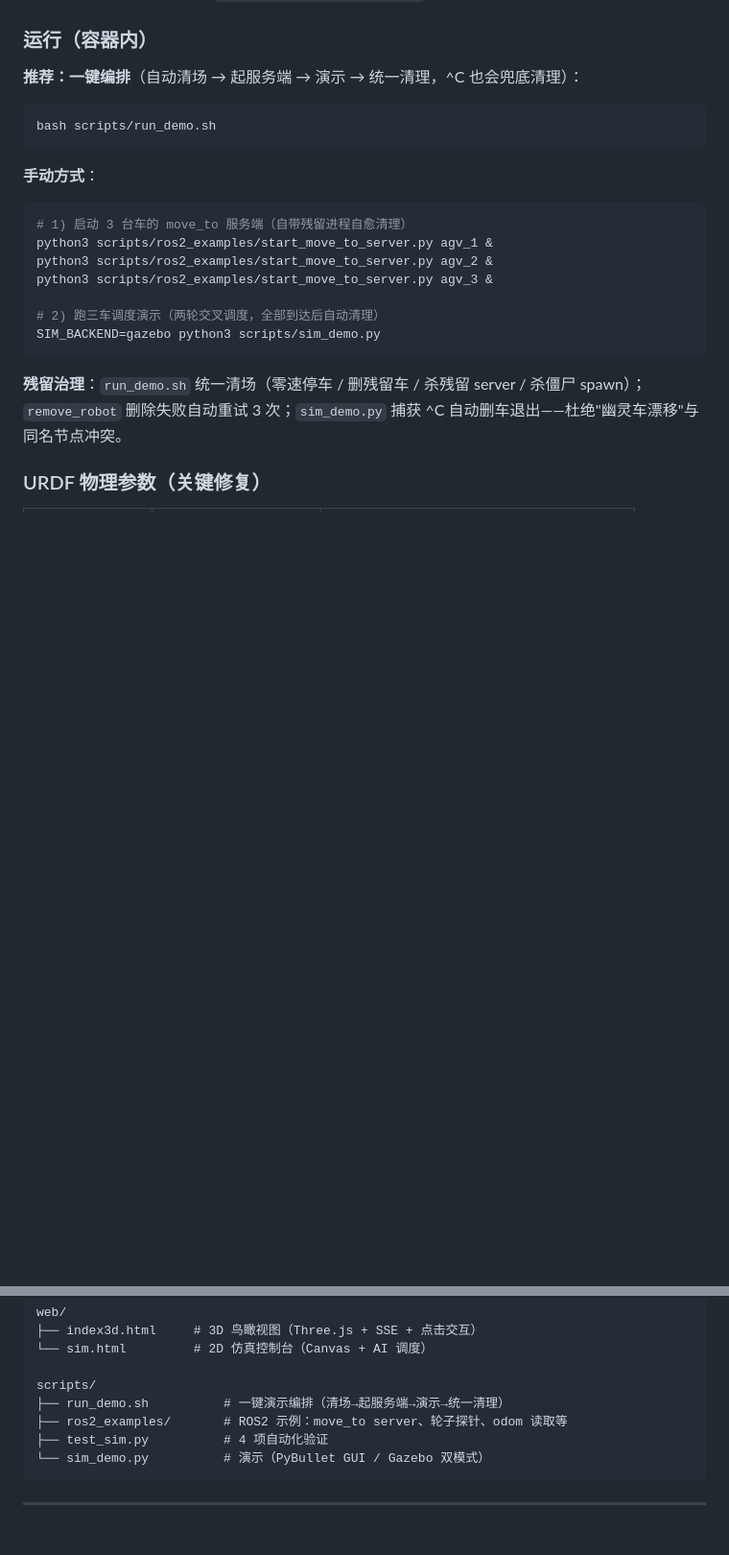
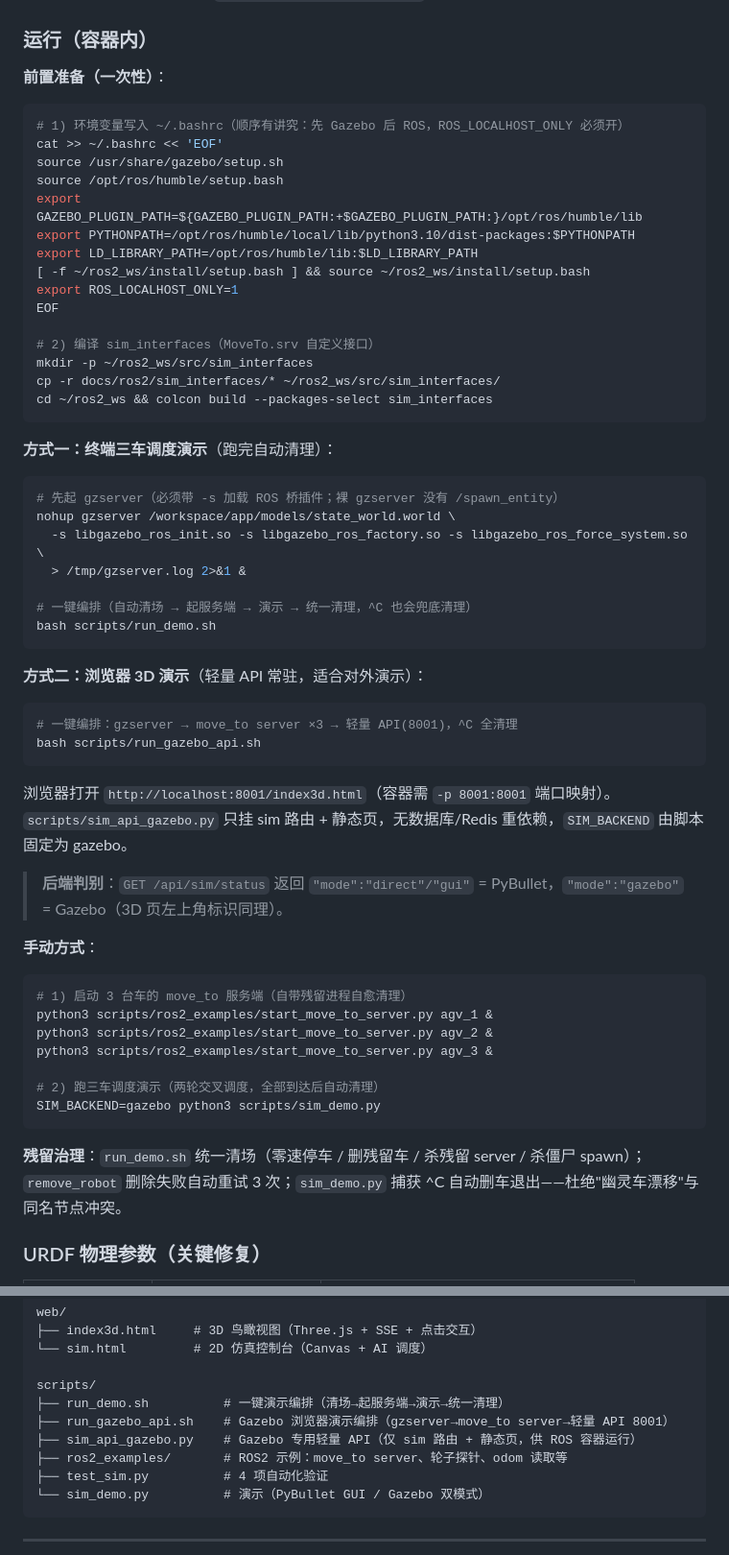
Before and after one commit to Chandler0591/ai-agent-system, a Markdown page: README.md, 2 parts joined by grey strips. Shown at 96% size. GitHub-like rendering; blank space fills up the shorter version.

Commit message:
docs: README Gazebo 章节补齐——前置环境准备/gzserver 启动/轻量 API 浏览器演示

````diff
--- a/README.md
+++ b/README.md
@@ -161,11 +161,48 @@ docker compose up -d api
 
 ### 运行（容器内）
 
-**推荐：一键编排**（自动清场 → 起服务端 → 演示 → 统一清理，^C 也会兜底清理）：
+**前置准备（一次性）**：
 
 ```bash
+# 1) 环境变量写入 ~/.bashrc（顺序有讲究：先 Gazebo 后 ROS，ROS_LOCALHOST_ONLY 必须开）
+cat >> ~/.bashrc << 'EOF'
+source /usr/share/gazebo/setup.sh
+source /opt/ros/humble/setup.bash
+export GAZEBO_PLUGIN_PATH=${GAZEBO_PLUGIN_PATH:+$GAZEBO_PLUGIN_PATH:}/opt/ros/humble/lib
+export PYTHONPATH=/opt/ros/humble/local/lib/python3.10/dist-packages:$PYTHONPATH
+export LD_LIBRARY_PATH=/opt/ros/humble/lib:$LD_LIBRARY_PATH
+[ -f ~/ros2_ws/install/setup.bash ] && source ~/ros2_ws/install/setup.bash
+export ROS_LOCALHOST_ONLY=1
+EOF
+
+# 2) 编译 sim_interfaces（MoveTo.srv 自定义接口）
+mkdir -p ~/ros2_ws/src/sim_interfaces
+cp -r docs/ros2/sim_interfaces/* ~/ros2_ws/src/sim_interfaces/
+cd ~/ros2_ws && colcon build --packages-select sim_interfaces
+```
+
+**方式一：终端三车调度演示**（跑完自动清理）：
+
+```bash
+# 先起 gzserver（必须带 -s 加载 ROS 桥插件；裸 gzserver 没有 /spawn_entity）
+nohup gzserver /workspace/app/models/state_world.world \
+  -s libgazebo_ros_init.so -s libgazebo_ros_factory.so -s libgazebo_ros_force_system.so \
+  > /tmp/gzserver.log 2>&1 &
+
+# 一键编排（自动清场 → 起服务端 → 演示 → 统一清理，^C 也会兜底清理）
 bash scripts/run_demo.sh
 ```
+
+**方式二：浏览器 3D 演示**（轻量 API 常驻，适合对外演示）：
+
+```bash
+# 一键编排：gzserver → move_to server ×3 → 轻量 API(8001)，^C 全清理
+bash scripts/run_gazebo_api.sh
+```
+
+浏览器打开 `http://localhost:8001/index3d.html`（容器需 `-p 8001:8001` 端口映射）。`scripts/sim_api_gazebo.py` 只挂 sim 路由 + 静态页，无数据库/Redis 重依赖，`SIM_BACKEND` 由脚本固定为 gazebo。
+
+> **后端判别**：`GET /api/sim/status` 返回 `"mode":"direct"/"gui"` = PyBullet，`"mode":"gazebo"` = Gazebo（3D 页左上角标识同理）。
 
 **手动方式**：
 
@@ -274,6 +311,8 @@ web/
 
 scripts/
 ├── run_demo.sh          # 一键演示编排（清场→起服务端→演示→统一清理）
+├── run_gazebo_api.sh    # Gazebo 浏览器演示编排（gzserver→move_to server→轻量 API 8001）
+├── sim_api_gazebo.py    # Gazebo 专用轻量 API（仅 sim 路由 + 静态页，供 ROS 容器运行）
 ├── ros2_examples/       # ROS2 示例：move_to server、轮子探针、odom 读取等
 ├── test_sim.py          # 4 项自动化验证
 └── sim_demo.py          # 演示（PyBullet GUI / Gazebo 双模式）
````
